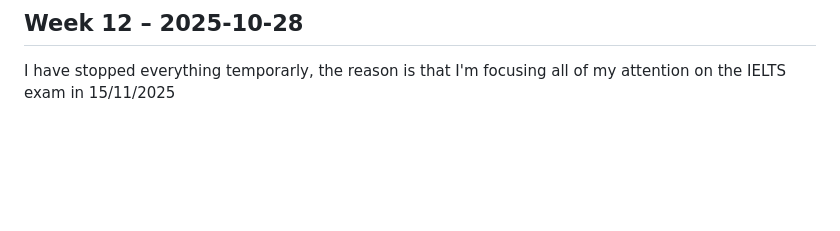
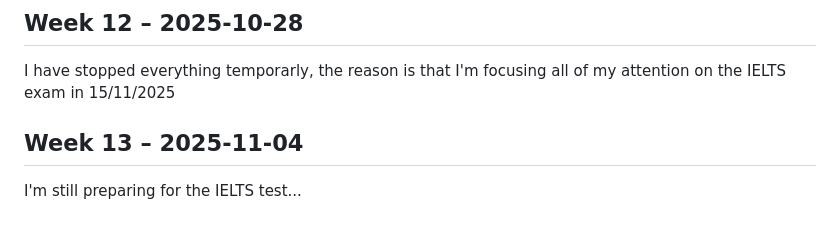
Before and after one commit to alaouichemAI/Towards-Building-my-Drug-Industry, a Markdown page: weekly-log.md, the part around the change. GitHub-like rendering; blank space fills up the shorter version.

Commit message:
Add entry for Week 13 and IELTS preparation

```diff
--- a/weekly-log.md
+++ b/weekly-log.md
@@ -58,3 +58,5 @@ I have finished my preparation for the PhD interviews.
 3. I have built several automations and added them to my LI account.
 ## Week 12 – 2025-10-28
 I have stopped everything temporarly, the reason is that I'm focusing all of my attention on the IELTS exam in 15/11/2025
+## Week 13 – 2025-11-04
+I'm still preparing for the IELTS test...
```
